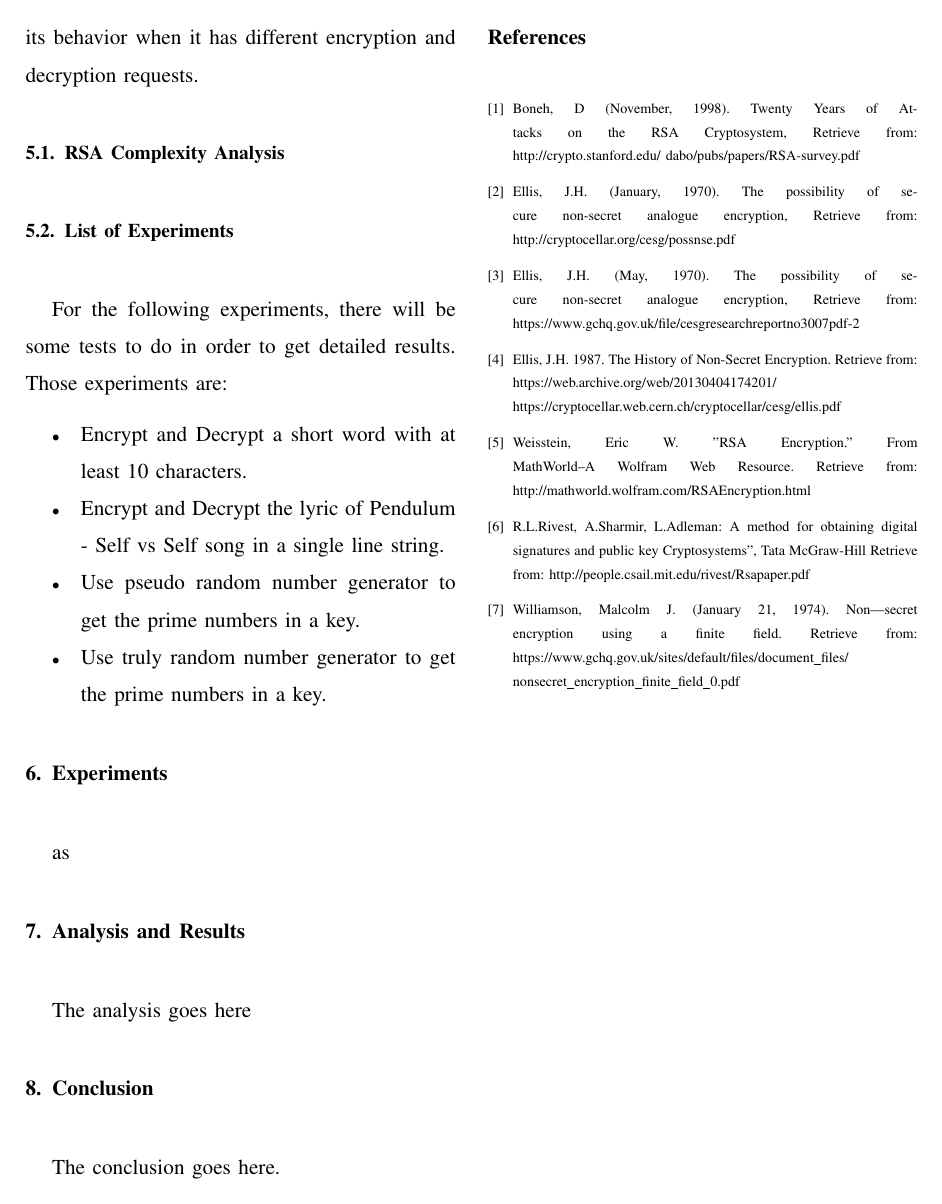
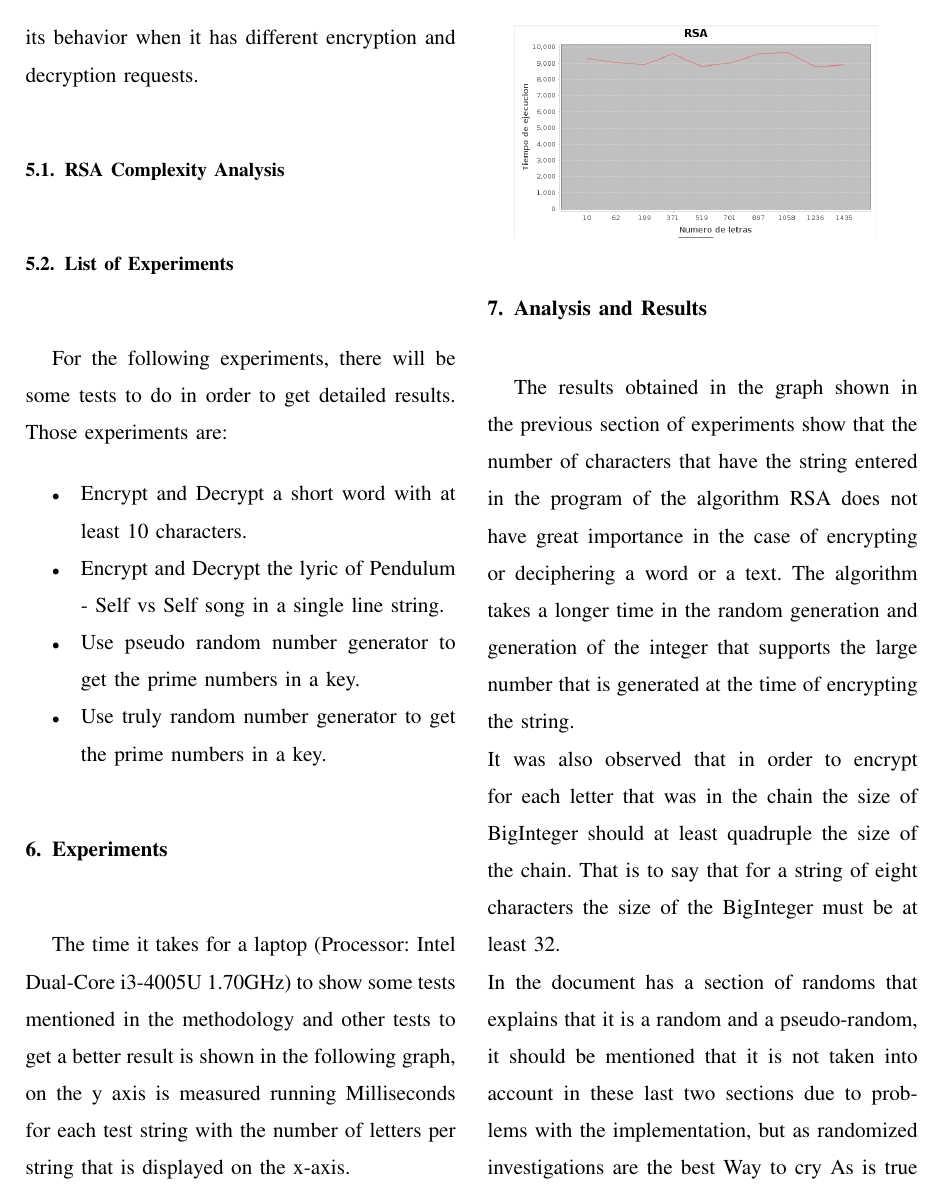
Before and after one commit to anthonylle/Paper_analisis, a LaTeX paper (Paper RSA.tex): page 4 of 4 before the commit and page 4 of 5 after it. Compiled offline with pdfLaTeX; a missing font is replaced by an installed copy or a similar font; a LaTeX package or settings file that is missing is left out.

Commit message:
Experimentos y analisis de resultados

```diff
--- a/Paper RSA.tex
+++ b/Paper RSA.tex
@@ -6,6 +6,8 @@
 \else
 \usepackage{cite}
 \fi
+
+\usepackage{graphicx}
 
 \ifCLASSINFOpdf
 \else
@@ -101,10 +106,14 @@ For the following experiments, there will be some tests to do in order to get de
 
 
 \section{Experiments}
-as
+The time it takes for a laptop (Processor: Intel Dual-Core i3-4005U 1.70GHz) to show some tests mentioned in the methodology and other tests to get a better result is shown in the following graph, on the y axis is measured running Milliseconds for each test string with the number of letters per string that is displayed on the x-axis.
+
+\includegraphics[scale=0.3]{Rsa_definitivo.png}
 
 \section{Analysis and Results}
-The analysis goes here
+The results obtained in the graph shown in the previous section of experiments show that the number of characters that have the string entered in the program of the algorithm RSA does not have great importance in the case of encrypting or deciphering a word or a text. The algorithm takes a longer time in the random generation and generation of the integer that supports the large number that is generated at the time of encrypting the string.\newline
+It was also observed that in order to encrypt for each letter that was in the chain the size of BigInteger should at least quadruple the size of the chain. That is to say that for a string of eight characters the size of the BigInteger must be at least 32.\newline
+In the document has a section of randoms that explains that it is a random and a pseudo-random, it should be mentioned that it is not taken into account in these last two sections due to problems with the implementation, but as randomized investigations are the best Way to cry As is true at random, which implies a better efficiency at the moment of crying.
 
 \section{Conclusion}
 The conclusion goes here.
```
Also changed, not shown: Paper RSA.pdf, Rsa_definitivo.png (added), Paper RSA.tex (3 more changed lines), 4 other files.
